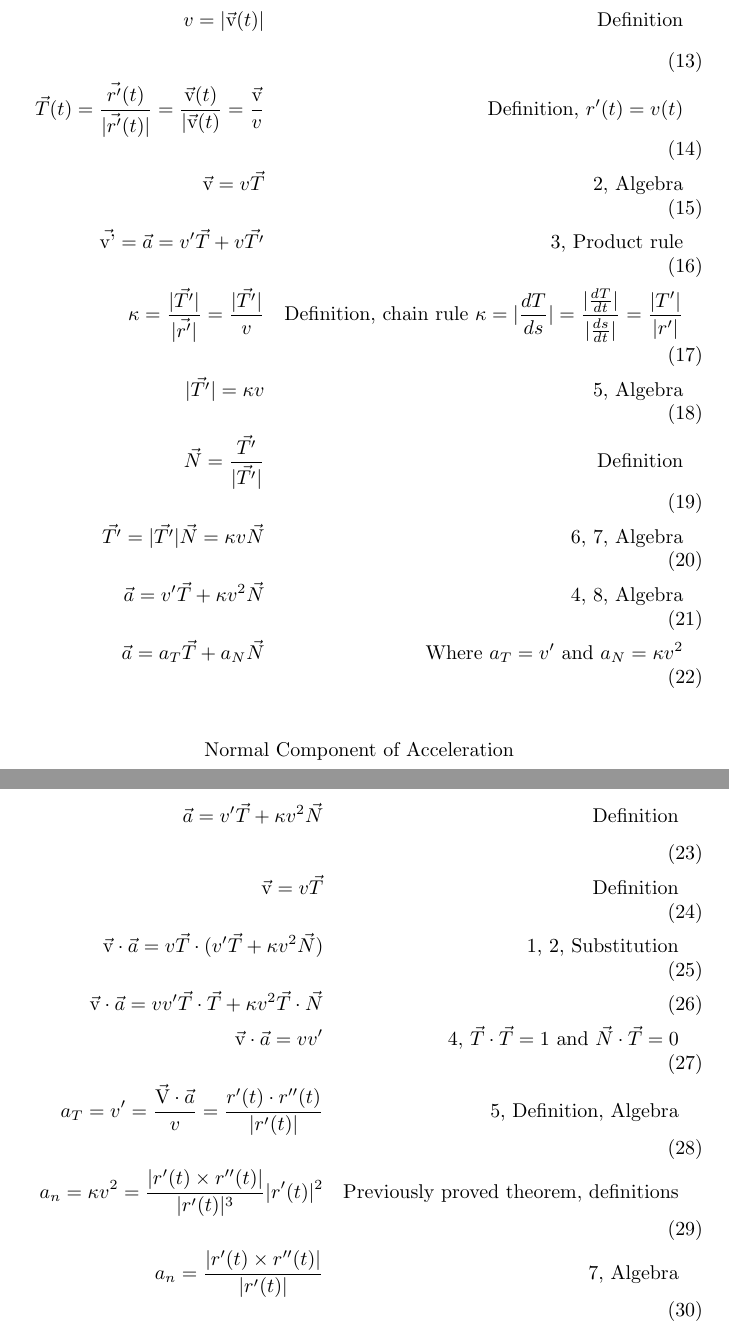
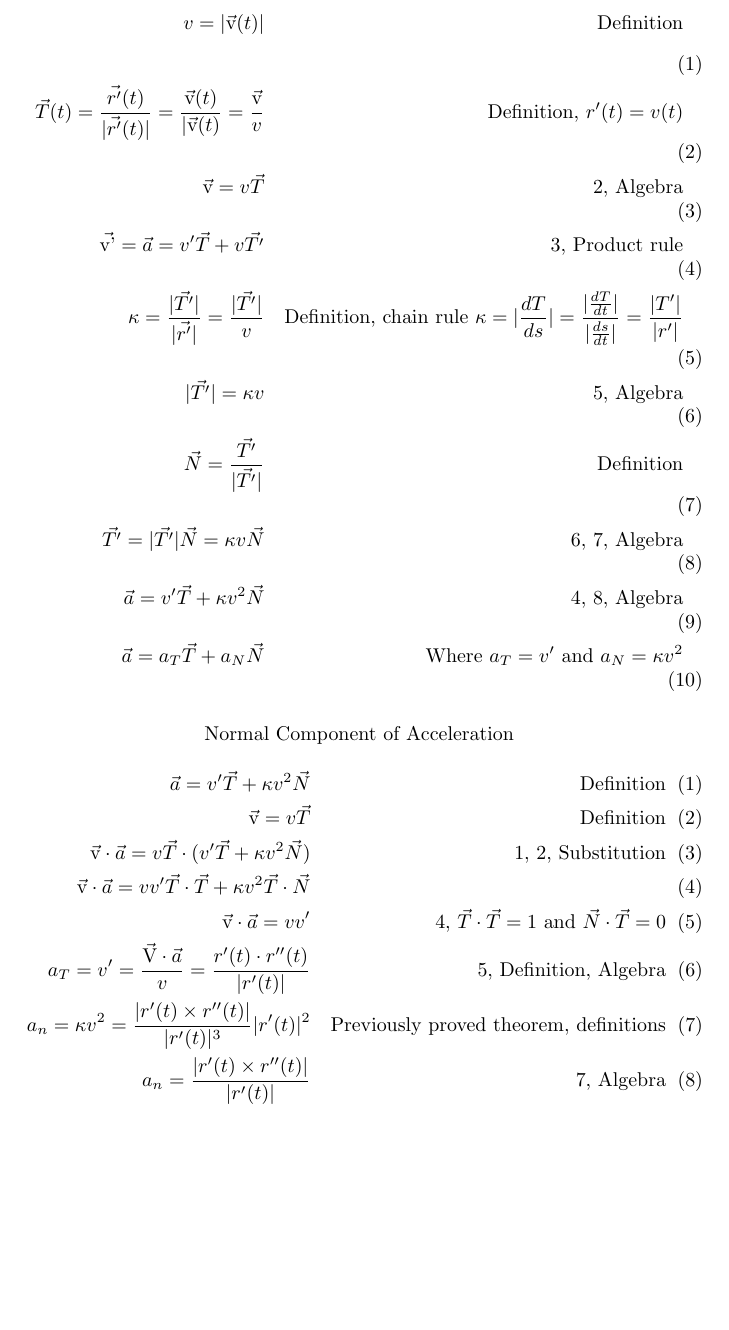
Before and after one commit to JakeSledge/Multivariable-Calculus-Concepts-Poster, a LaTeX document (Math Poster Complete.tex): two parts of pages 12 and 13 of 13 before the commit and part of page 12 of 12 after it, the two joined at a grey line, cut so that both start at the same text, the shorter picture padded with empty space. Compiled offline with pdfLaTeX.

Commit message:
Update Math Poster Complete.tex

```diff
--- a/Math Poster Complete.tex
+++ b/Math Poster Complete.tex
@@ -583,6 +584,7 @@ The distance is defined as $|\vec{PS}| = d$. But refering to triangle $PQS$, $d
     \text{Tangential and Normal Components of Acceleration}
 \end{gather*}
 \begin{alignat}{2}
+\setcounter{equation}{0}
     v=|\Vec{\text{v}}(t)|                           &\quad &\text{Definition}
     \\
     \Vec{T}(t)=\frac{\Vec{r'}(t)}{|\Vec{r'}(t)|}=\frac{\Vec{\text{v}}(t)}{|\Vec{\text{v}}(t)}=\frac{\Vec{\text{v}}}{v}                &\quad &\text{Definition, }r'(t)=v(t)
@@ -608,6 +610,7 @@ The distance is defined as $|\vec{PS}| = d$. But refering to triangle $PQS$, $d
     \text{Normal Component of Acceleration}
 \end{gather*}
 \begin{alignat}{2}
+\setcounter{equation}{0}
     \Vec{a}=v'\Vec{T}+\kappa v^2\Vec{N}              &\quad &\text{Definition}
     \\
     \Vec{\text{v}}=v\Vec{T}                         &\quad &\text{Definition}
```
Also changed, not shown: Math Poster Complete.tex (1 more changed lines).
